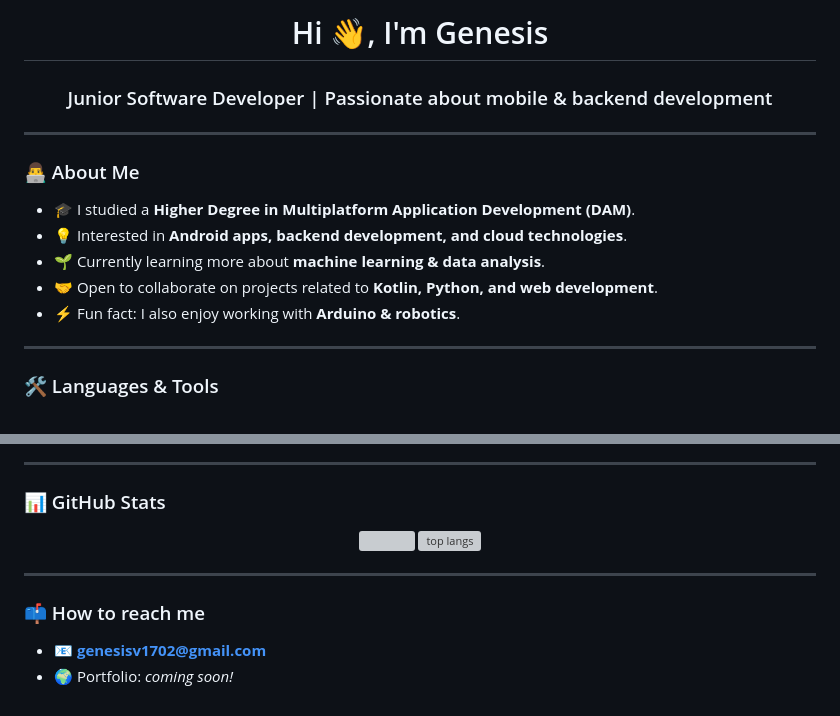
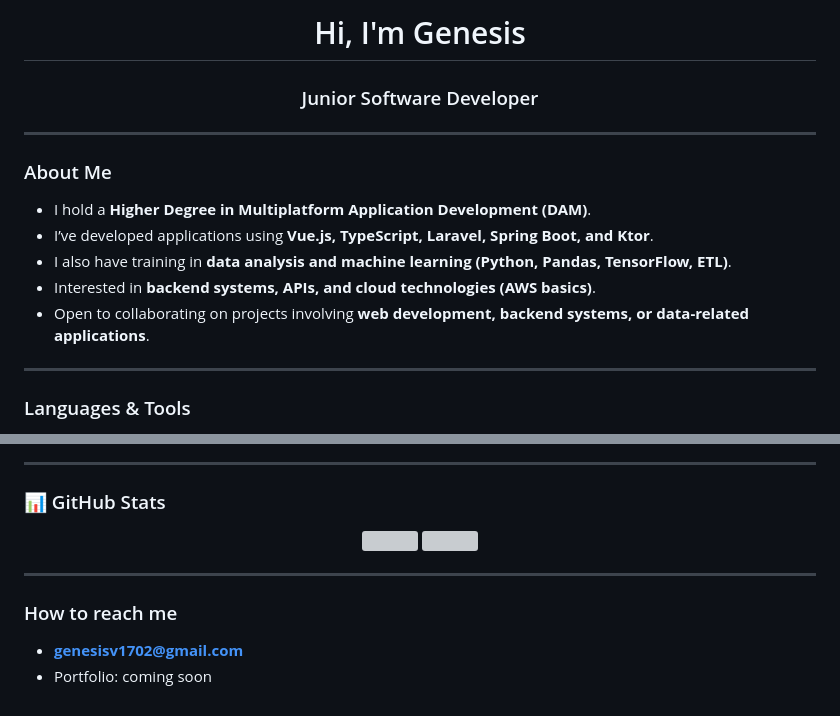
Before and after one commit to GenesisVergaraA/GenesisVergaraA, a Markdown page: README.md, 2 parts joined by grey strips. Drawn GitHub-style; grey boxes are pictures that could not be loaded.

```diff
--- a/README.md
+++ b/README.md
@@ -1,16 +1,15 @@
-<h1 align="center">Hi 👋, I'm Genesis</h1>
-<h3 align="center">Junior Software Developer | Passionate about mobile & backend development</h3>
+<h1 align="center">Hi, I'm Genesis</h1>
+<h3 align="center">Junior Software Developer</h3>
 
 ---
 
-### 👨‍💻 About Me
-- 🎓 I studied a **Higher Degree in Multiplatform Application Development (DAM)**.
-- 💡 Interested in **Android apps, backend development, and cloud technologies**.
-- 🌱 Currently learning more about **machine learning & data analysis**.
-- 🤝 Open to collaborate on projects related to **Kotlin, Python, and web development**.
-- ⚡ Fun fact: I also enjoy working with **Arduino & robotics**.
-
+### About Me
+- I hold a **Higher Degree in Multiplatform Application Development (DAM)**.
+- I’ve developed applications using **Vue.js, TypeScript, Laravel, Spring Boot, and Ktor**.
+- I also have training in **data analysis and machine learning (Python, Pandas, TensorFlow, ETL)**.
+- Interested in **backend systems, APIs, and cloud technologies (AWS basics)**.
+- Open to collaborating on projects involving **web development, backend systems, or data-related applications**.
 ---
 
-### 🛠️ Languages & Tools
+### Languages & Tools
 <p align="center">
@@ -36,12 +33,12 @@
 
 ### 📊 GitHub Stats
 <p align="center">
-<img src="https://github-readme-stats-mu-ruddy.vercel.app/api?username=genesisvergaraa&show_icons=true&theme=radical" />
-  <img src="https://github-readme-stats-mu-ruddy.vercel.app/api/top-langs/?username=genesisvergaraa&layout=compact&theme=tokyonight" alt="top langs" />
+  <img src="https://github-readme-stats-mu-ruddy.vercel.app/api?username=genesisvergaraa&show_icons=true&theme=radical" />
+  <img src="https://github-readme-stats-mu-ruddy.vercel.app/api/top-langs/?username=genesisvergaraa&layout=compact&theme=tokyonight" />
 </p>
 
 ---
 
-### 📫 How to reach me
-- 📧 **genesisv1702@gmail.com**
-- 🌍 Portfolio: *coming soon!*
+### How to reach me
+- **genesisv1702@gmail.com**
+- Portfolio: coming soon
```
Also changed, not shown: other parts of README.md (+14 -16 lines).
